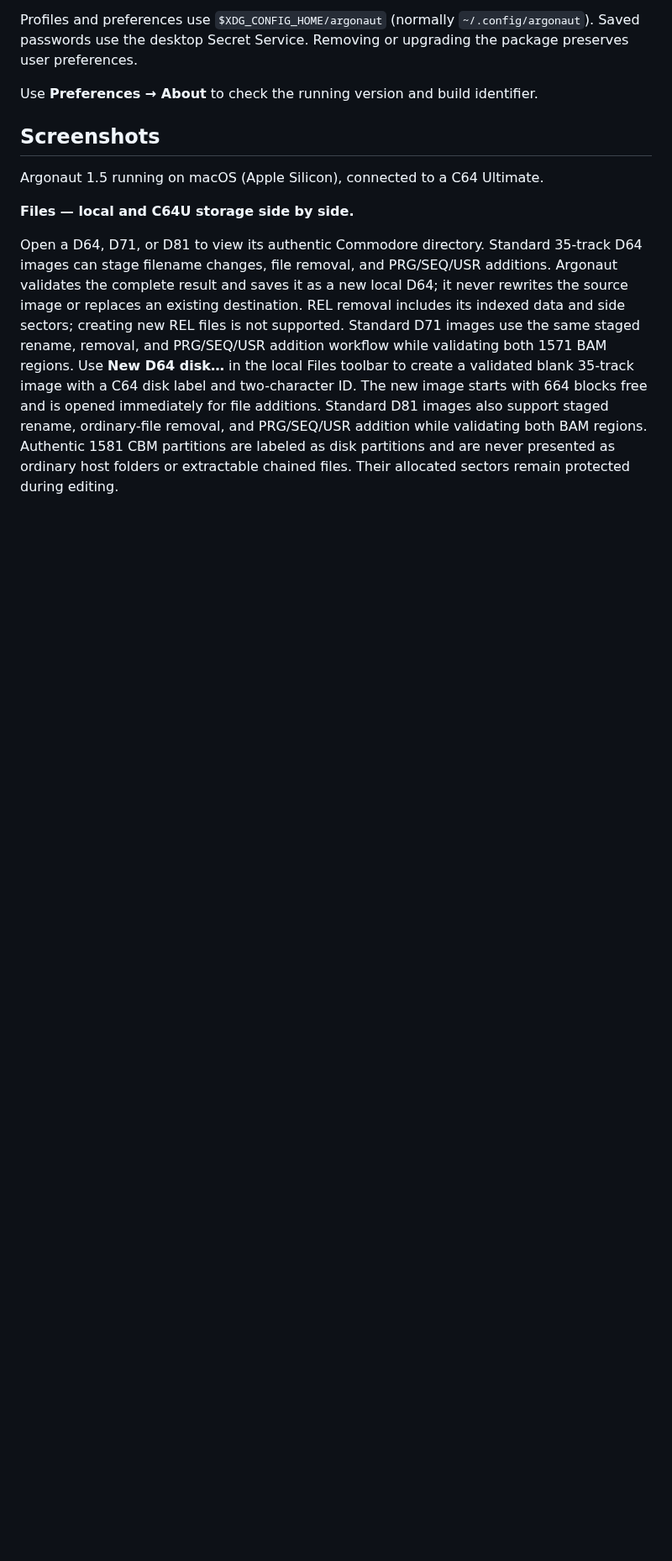
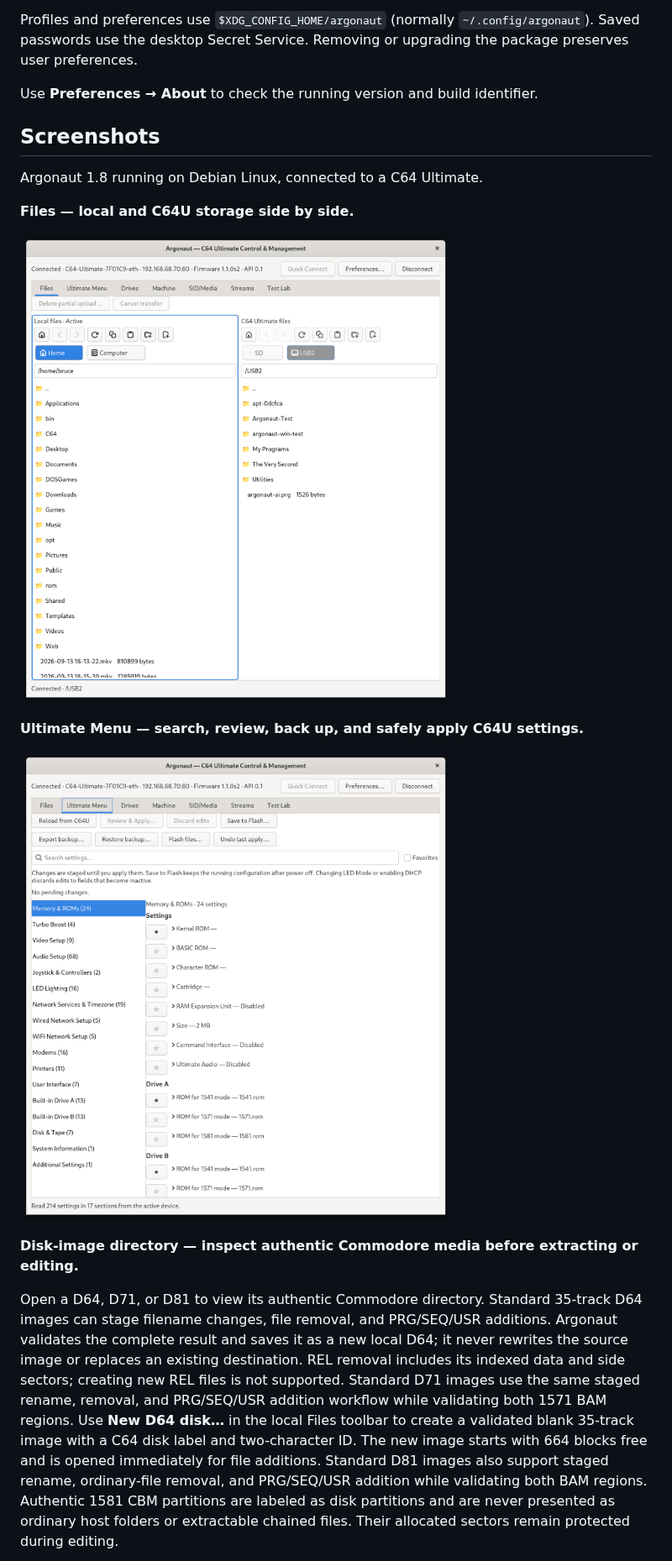
Before and after one commit to Mrbruceybruce/argonaut-c64u, a Markdown page: README.md, the part around one of its changes. Shown at 84% size. GitHub-like rendering; pictures changed too: docs/images/linux-files-1.8.png (added), docs/images/linux-ultimate-menu-1.8.png (added); blank space fills up the shorter version.

```diff
--- a/README.md
+++ b/README.md
@@ -60,9 +60,17 @@ Use **Preferences → About** to check the running version and build identifier.
 
 ## Screenshots
 
-Argonaut 1.5 running on macOS (Apple Silicon), connected to a C64 Ultimate.
+Argonaut 1.8 running on Debian Linux, connected to a C64 Ultimate.
 
 **Files — local and C64U storage side by side.**
+
+![Argonaut 1.8 Files tab showing local and C64U storage](docs/images/linux-files-1.8.png)
+
+**Ultimate Menu — search, review, back up, and safely apply C64U settings.**
+
+![Argonaut 1.8 Ultimate Menu showing searchable C64U settings](docs/images/linux-ultimate-menu-1.8.png)
+
+**Disk-image directory — inspect authentic Commodore media before extracting or editing.**
 
 Open a D64, D71, or D81 to view its authentic Commodore directory. Standard
 35-track D64 images can stage filename changes, file removal, and PRG/SEQ/USR
```
Also changed, not shown: other parts of README.md (+5 -5 lines), docs/images/linux-d64-directory-1.8.png (added), docs/images/linux-drives-1.8.png (added), docs/images/linux-streams-1.8.png (added), 1 other file.
